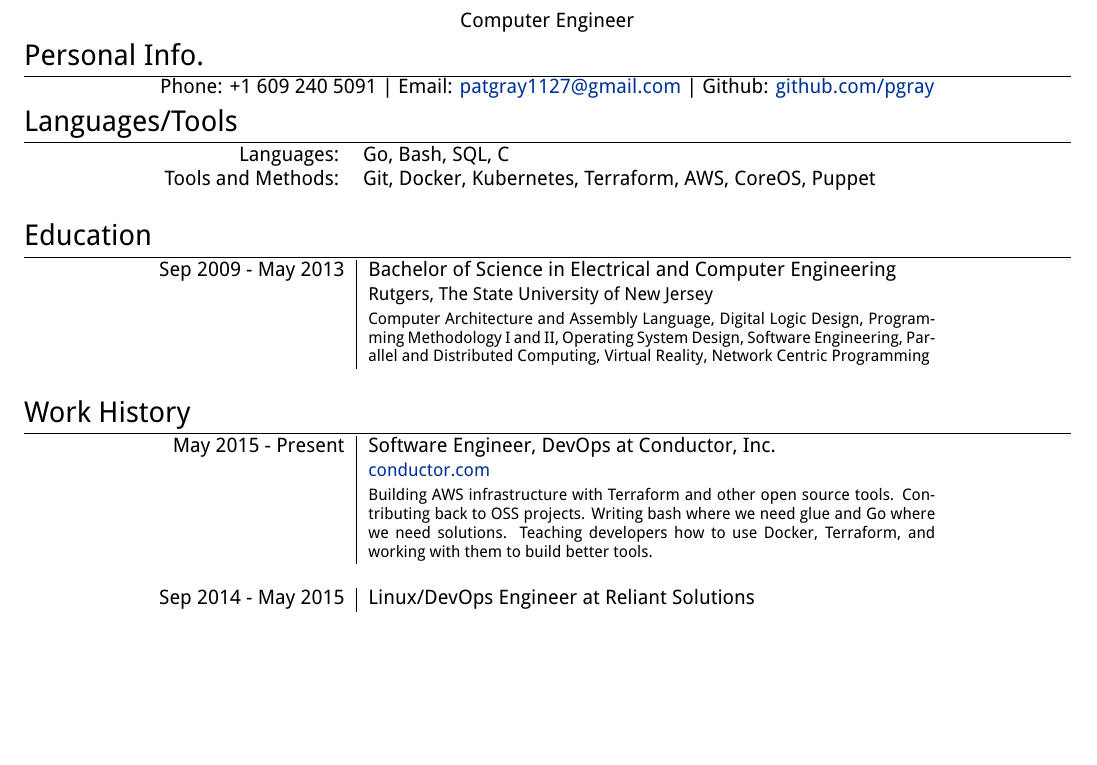
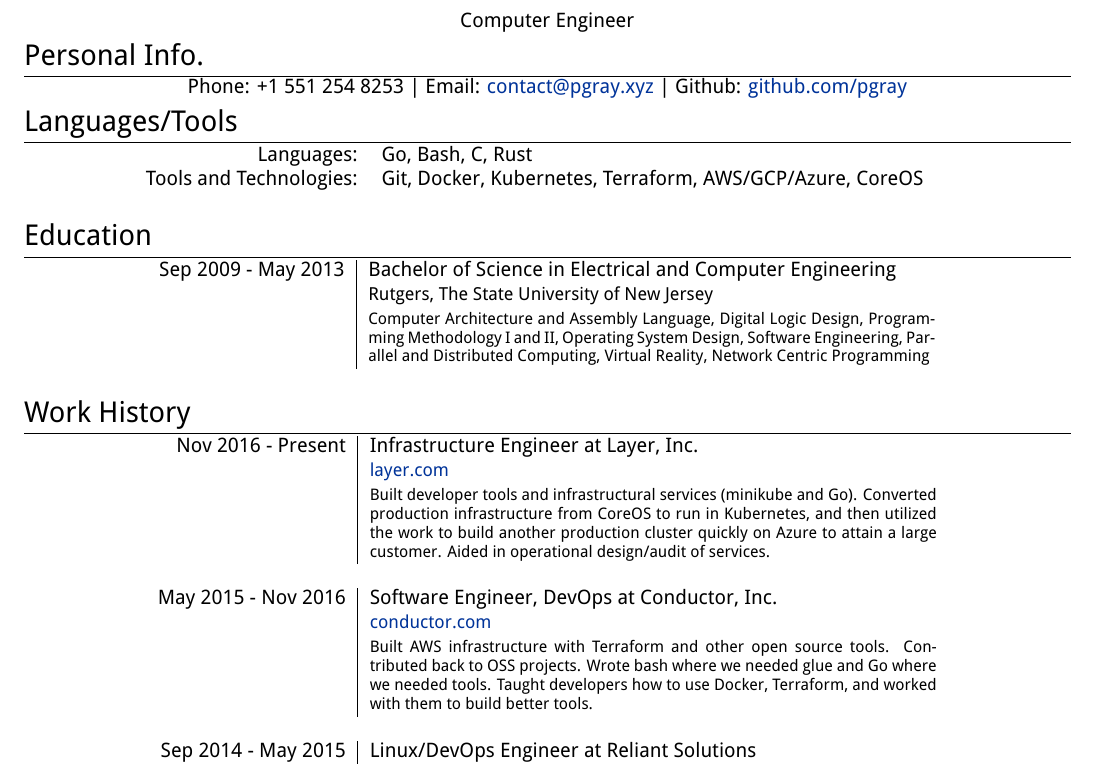
Before and after one commit to pgray/CV, a LaTeX CV (PGCV.tex): part of the page, cut so that both start at the same text, the shorter picture padded with empty space. Compiled offline with XeLaTeX.

Commit message:
update layer

```diff
--- a/PGCV.tex
+++ b/PGCV.tex
@@ -18,12 +18,12 @@
 \par{\centering{Computer \textsc{Engineer}}\par}
 
 \section{Personal Info.}
-\centering\textsc{{Phone:} +1 609 240 5091 | {Email:}  \href{mailto:patgray1127@gmail.com}{patgray1127@gmail.com} | {Github:}  \href{http://github.com/pgray}{github.com/pgray}}\\
+\centering\textsc{{Phone:} +1 551 254 8253 | {Email:}  \href{mailto:contact@pgray.xyz}{contact@pgray.xyz} | {Github:}  \href{http://github.com/pgray}{github.com/pgray}}\\
 
 \section{Languages/Tools}
 \begin{tabular}{rp{10cm}}
-\textsc{Languages:} & Go, Bash, SQL, C\\
-\textsc{Tools and Methods:} & Git, Docker, Kubernetes, Terraform, AWS, CoreOS, Puppet\\
+\textsc{Languages:} & Go, Bash, C, Rust\\
+\textsc{Tools and Technologies:} & Git, Docker, Kubernetes, Terraform, AWS/GCP/Azure, CoreOS\\
 \multicolumn{2}{c}{}\\
 \end{tabular}
 
@@ -37,13 +37,18 @@
 
 \section{Work History}
 \begin{tabular}{r|p{10cm}}
-\textsc{May 2015 - Present} & {Software Engineer, DevOps at Conductor, Inc.}\\
-&\small\emph{\href{http://conductor.com}{conductor.com}}\\
-&\footnotesize{Building AWS infrastructure with Terraform and other open source tools. Contributing back to OSS projects. Writing bash where we need glue and Go where we need solutions. Teaching developers how to use Docker, Terraform, and working with them to build better tools.}\\
+\textsc{Nov 2016 - Present} & {Infrastructure Engineer at Layer, Inc.}\\
+&\small\emph{\href{https://layer.com}{layer.com}}\\
+&\footnotesize{Built developer tools and infrastructural services (minikube and Go). Converted production infrastructure from CoreOS to run in Kubernetes, and then utilized the work to build another production cluster quickly on Azure to attain a large customer. Aided in operational design/audit of services.}\\
+
 \multicolumn{2}{c}{}\\
+\textsc{May 2015 - Nov 2016} & {Software Engineer, DevOps at Conductor, Inc.}\\
+&\small\emph{\href{https://conductor.com}{conductor.com}}\\
+&\footnotesize{Built AWS infrastructure with Terraform and other open source tools. Contributed back to OSS projects. Wrote bash where we needed glue and Go where we needed tools. Taught developers how to use Docker, Terraform, and worked with them to build better tools.}\\
 
+\multicolumn{2}{c}{}\\
 \textsc{Sep 2014 - May 2015} & {Linux/DevOps Engineer at Reliant Solutions}\\
-&\small\emph{\href{http://reliantsolutions.com}{reliantsolutions.com}}\\
+&\small\emph{\href{https://reliantsolutions.com}{reliantsolutions.com}}\\
 &\footnotesize{Responsible for managing multiple clients' AWS and in-store infrastructure with Puppet.}\\
 
 \multicolumn{2}{c}{}\\
```
Also changed, not shown: PGCV.tex (8 more changed lines).
